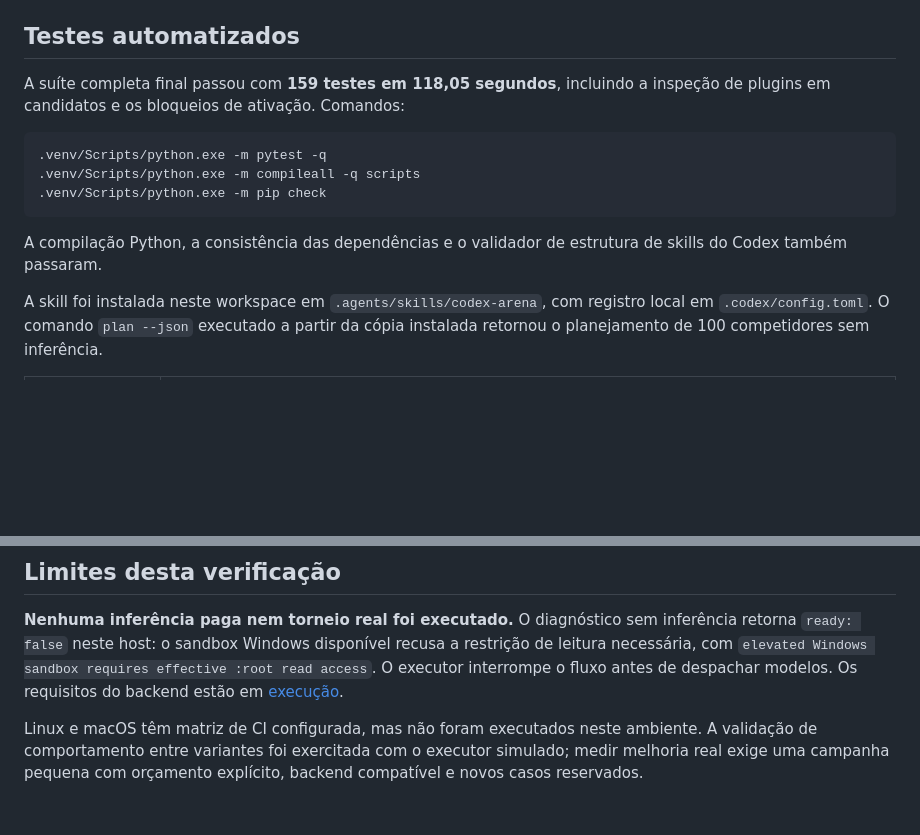
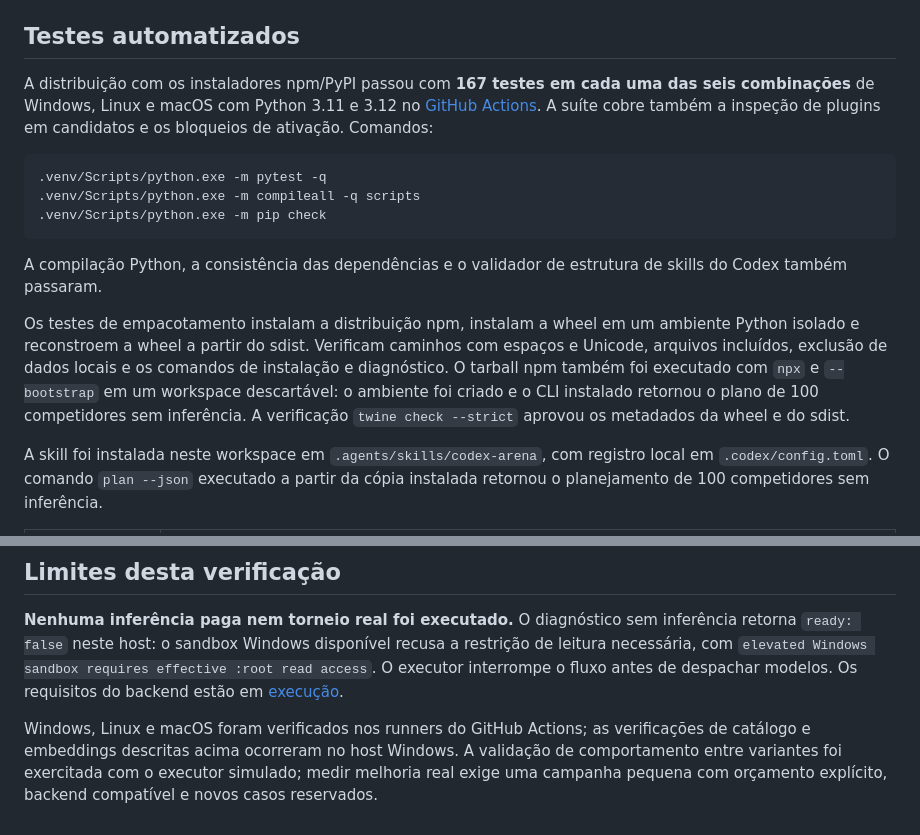
Before and after one commit to AAO-SH/codex-arena, a Markdown page: references/verification.md, 2 parts joined by grey strips. Drawn GitHub-style; blank space fills up the shorter version.

Commit message:
Refresh installation prompt and distribution verification report

````diff
--- a/references/verification.md
+++ b/references/verification.md
@@ -9,7 +9,7 @@ Ambiente: Windows, Python 3.12.2, Codex CLI `0.162.0-alpha.17.2`.
 
 ## Testes automatizados
 
-A suíte completa final passou com **159 testes em 118,05 segundos**, incluindo a inspeção de plugins em candidatos e os bloqueios de ativação. Comandos:
+A distribuição com os instaladores npm/PyPI passou com **167 testes em cada uma das seis combinações** de Windows, Linux e macOS com Python 3.11 e 3.12 no [GitHub Actions](https://github.com/AAO-SH/codex-arena/actions/runs/38077264501). A suíte cobre também a inspeção de plugins em candidatos e os bloqueios de ativação. Comandos:
 
 ```powershell
 .venv/Scripts/python.exe -m pytest -q
@@ -18,6 +18,8 @@ A suíte completa final passou com **159 testes em 118,05 segundos**, incluindo
 ```
 
 A compilação Python, a consistência das dependências e o validador de estrutura de skills do Codex também passaram.
+
+Os testes de empacotamento instalam a distribuição npm, instalam a wheel em um ambiente Python isolado e reconstroem a wheel a partir do sdist. Verificam caminhos com espaços e Unicode, arquivos incluídos, exclusão de dados locais e os comandos de instalação e diagnóstico. O tarball npm também foi executado com `npx` e `--bootstrap` em um workspace descartável: o ambiente foi criado e o CLI instalado retornou o plano de 100 competidores sem inferência. A verificação `twine check --strict` aprovou os metadados da wheel e do sdist.
 
 A skill foi instalada neste workspace em `.agents/skills/codex-arena`, com registro local em `.codex/config.toml`. O comando `plan --json` executado a partir da cópia instalada retornou o planejamento de 100 competidores sem inferência.
 
@@ -42,4 +44,4 @@ O playbook demonstrativo `json-contract-demo` contém os quatro tiers, automaç
 
 **Nenhuma inferência paga nem torneio real foi executado.** O diagnóstico sem inferência retorna `ready: false` neste host: o sandbox Windows disponível recusa a restrição de leitura necessária, com `elevated Windows sandbox requires effective :root read access`. O executor interrompe o fluxo antes de despachar modelos. Os requisitos do backend estão em [execução](execution.md).
 
-Linux e macOS têm matriz de CI configurada, mas não foram executados neste ambiente. A validação de comportamento entre variantes foi exercitada com o executor simulado; medir melhoria real exige uma campanha pequena com orçamento explícito, backend compatível e novos casos reservados.
+Windows, Linux e macOS foram verificados nos runners do GitHub Actions; as verificações de catálogo e embeddings descritas acima ocorreram no host Windows. A validação de comportamento entre variantes foi exercitada com o executor simulado; medir melhoria real exige uma campanha pequena com orçamento explícito, backend compatível e novos casos reservados.
````
Also changed, not shown: README.md (+4 -1 lines).
